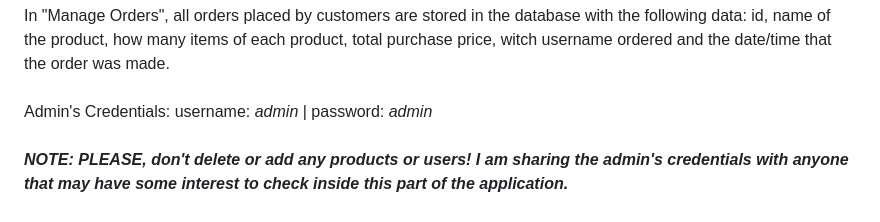
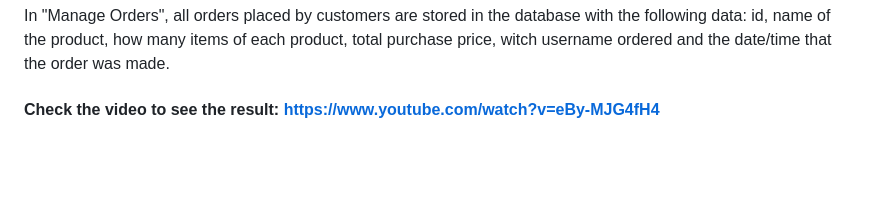
Before and after one commit to gabrielfiorotti/Clothes_Ecommerce, a Markdown page: README.md, the part around the change. GitHub-like rendering; blank space fills up the shorter version.

```diff
--- a/README.md
+++ b/README.md
@@ -51,9 +51,4 @@ In "Manage Users", you can see all the users registered in the site, with a uniq
 <br>
 In "Manage Orders", all orders placed by customers are stored in the database with the following data: id, name of the product, how many items of each product, total purchase price, witch username ordered and the date/time that the order was made.
 <br>
-<br>
-Admin's Credentials:
-username: *admin* | password: *admin*
-<br>
-<br>
-***NOTE: PLEASE, don't delete or add any products or users! I am sharing the admin's credentials with anyone that may have some interest to check inside this part of the application.***
+#### Check the video to see the result: https://www.youtube.com/watch?v=eBy-MJG4fH4
```
